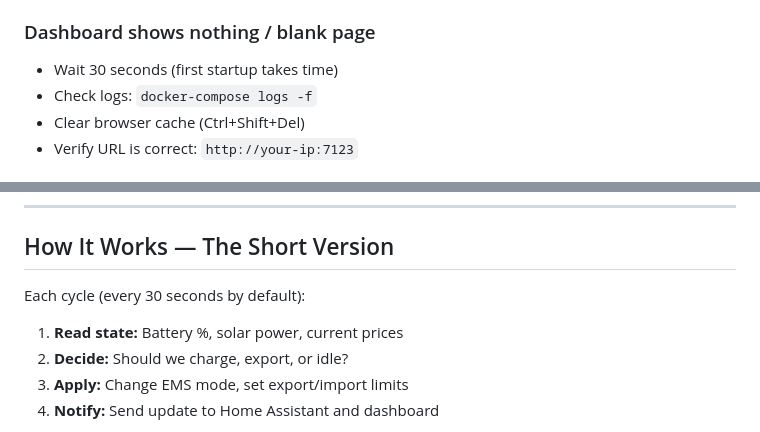
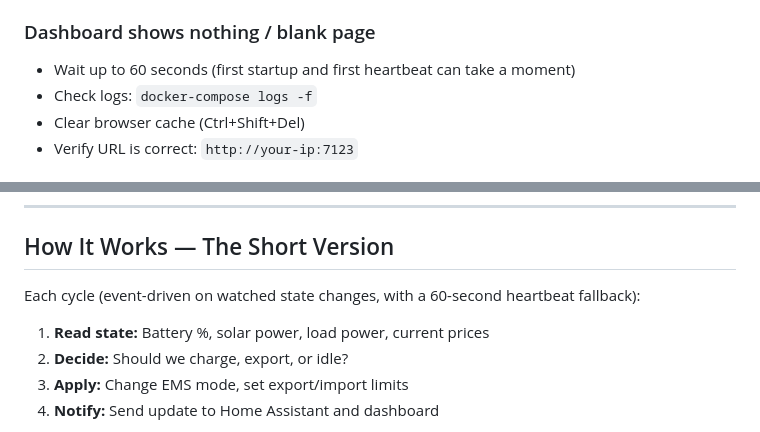
Before and after one commit to Belot77/sigenergy-optimizer, a Markdown page: README.md, 2 parts joined by grey strips. Rendered like a GitHub page.

Commit message:
README: align runtime behavior wording
Comments:

- Document event-driven cycles with 60s heartbeat fallback.

- Clarify state inputs include load power.

- Update blank-dashboard troubleshooting wait guidance to up to 60s.

```diff
--- a/README.md
+++ b/README.md
@@ -246,7 +246,7 @@ The optimizer creates a notification whenever it changes modes. Go to **Settings
 - Restart: `docker-compose restart`
 
 ### Dashboard shows nothing / blank page
-- Wait 30 seconds (first startup takes time)
+- Wait up to 60 seconds (first startup and first heartbeat can take a moment)
 - Check logs: `docker-compose logs -f`
 - Clear browser cache (Ctrl+Shift+Del)
 - Verify URL is correct: `http://your-ip:7123`
@@ -323,9 +323,9 @@ All automations are logged in Home Assistant **Settings → System → Logs**
 
 ## How It Works — The Short Version
 
-Each cycle (every 30 seconds by default):
+Each cycle (event-driven on watched state changes, with a 60-second heartbeat fallback):
 
-1. **Read state:** Battery %, solar power, current prices
+1. **Read state:** Battery %, solar power, load power, current prices
 2. **Decide:** Should we charge, export, or idle?
 3. **Apply:** Change EMS mode, set export/import limits
 4. **Notify:** Send update to Home Assistant and dashboard
```
